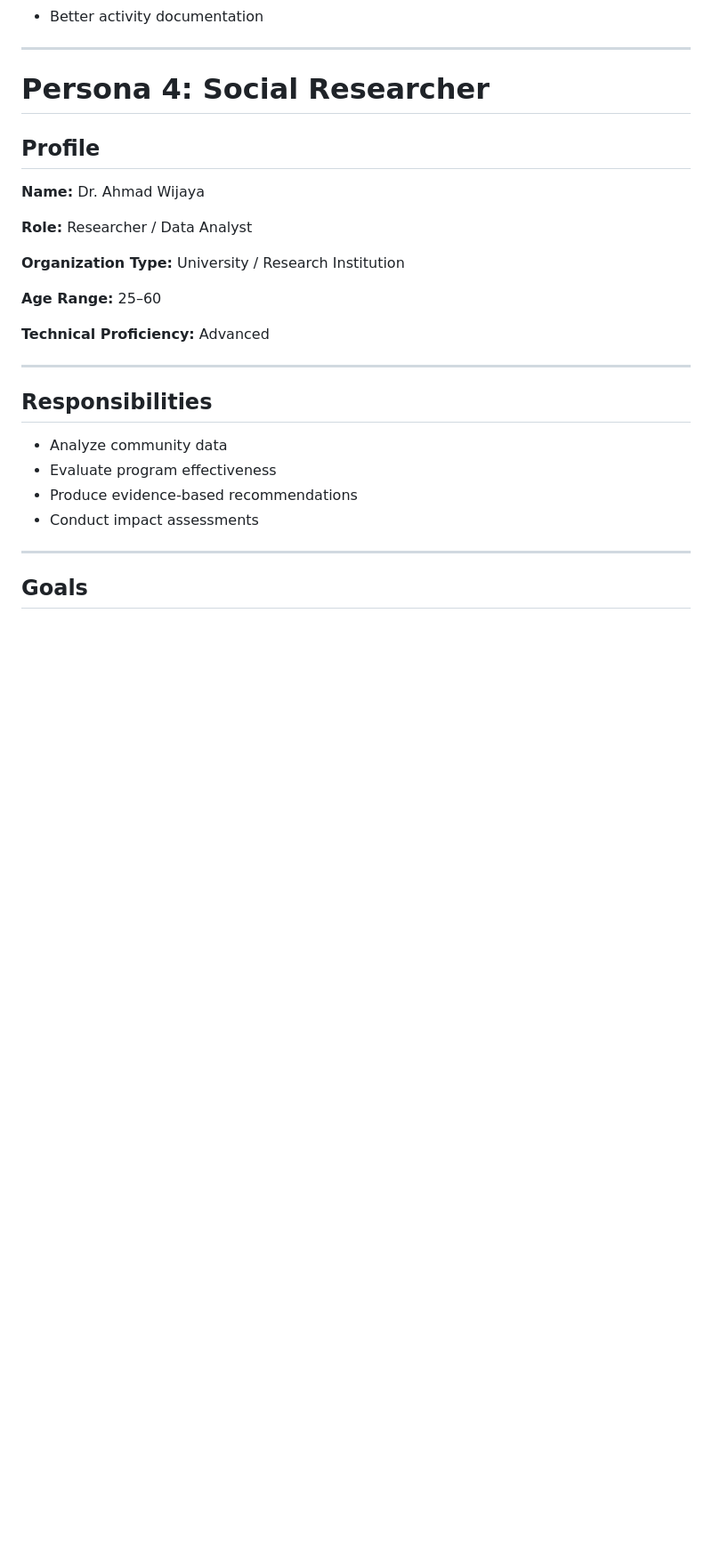
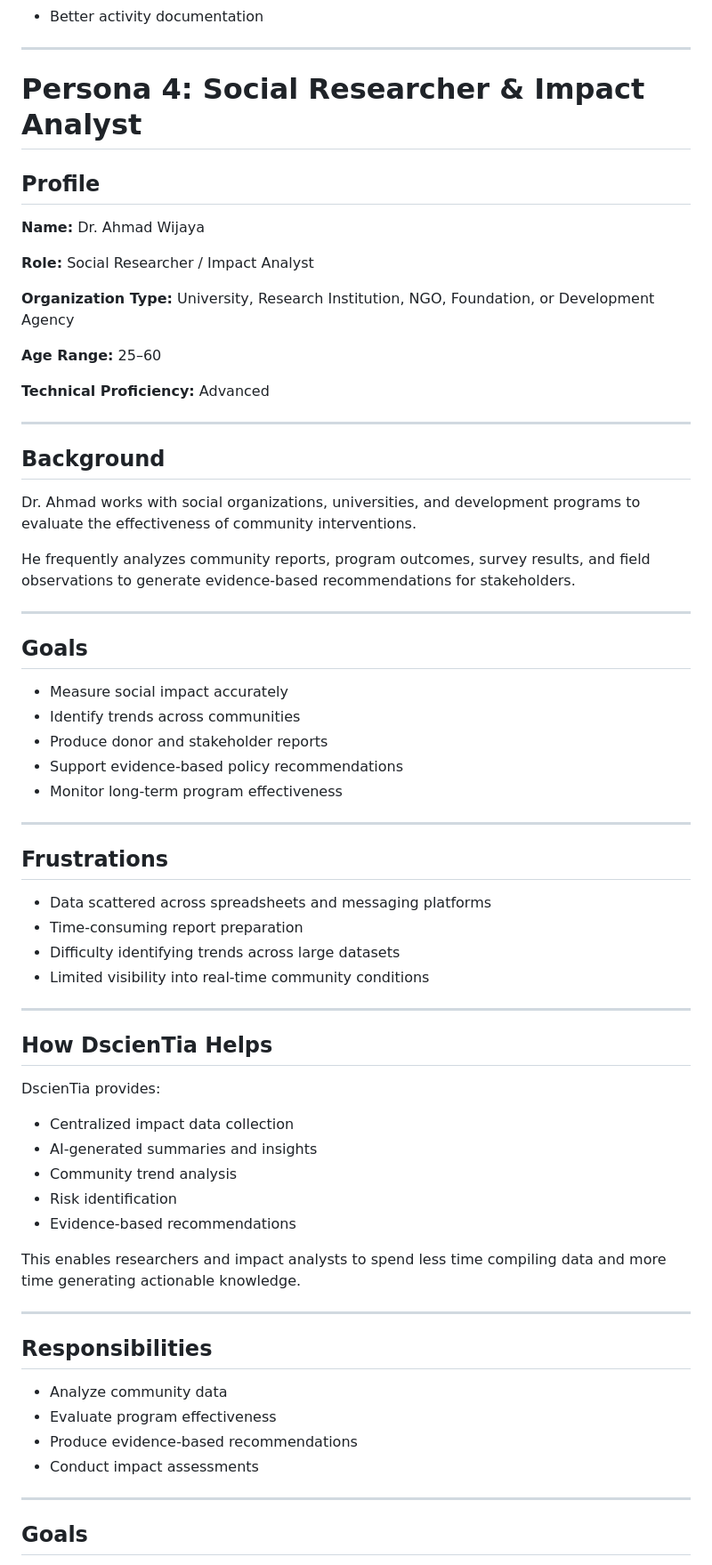
Before and after one commit to littlepasluv/dscientia-mobile, a Markdown page: docs/architecture/User-Personas.md, the part around the change. Shown at 89% size. Rendered like a GitHub page; blank space fills up the shorter version.

Commit message:
Enhance social researcher persona for AI-driven impact analysis

```diff
--- a/docs/architecture/User-Personas.md
+++ b/docs/architecture/User-Personas.md
@@ -203,19 +203,60 @@ Understanding user personas helps guide:
 
 ---
 
-# Persona 4: Social Researcher
+# Persona 4: Social Researcher & Impact Analyst
 
 ## Profile
 
 **Name:** Dr. Ahmad Wijaya
 
-**Role:** Researcher / Data Analyst
+**Role:** Social Researcher / Impact Analyst
 
-**Organization Type:** University / Research Institution
+**Organization Type:** University, Research Institution, NGO, Foundation, or Development Agency
 
 **Age Range:** 25–60
 
 **Technical Proficiency:** Advanced
+
+---
+
+## Background
+
+Dr. Ahmad works with social organizations, universities, and development programs to evaluate the effectiveness of community interventions.
+
+He frequently analyzes community reports, program outcomes, survey results, and field observations to generate evidence-based recommendations for stakeholders.
+
+---
+
+## Goals
+
+* Measure social impact accurately
+* Identify trends across communities
+* Produce donor and stakeholder reports
+* Support evidence-based policy recommendations
+* Monitor long-term program effectiveness
+
+---
+
+## Frustrations
+
+* Data scattered across spreadsheets and messaging platforms
+* Time-consuming report preparation
+* Difficulty identifying trends across large datasets
+* Limited visibility into real-time community conditions
+
+---
+
+## How DscienTia Helps
+
+DscienTia provides:
+
+* Centralized impact data collection
+* AI-generated summaries and insights
+* Community trend analysis
+* Risk identification
+* Evidence-based recommendations
+
+This enables researchers and impact analysts to spend less time compiling data and more time generating actionable knowledge.
 
 ---
 
```
